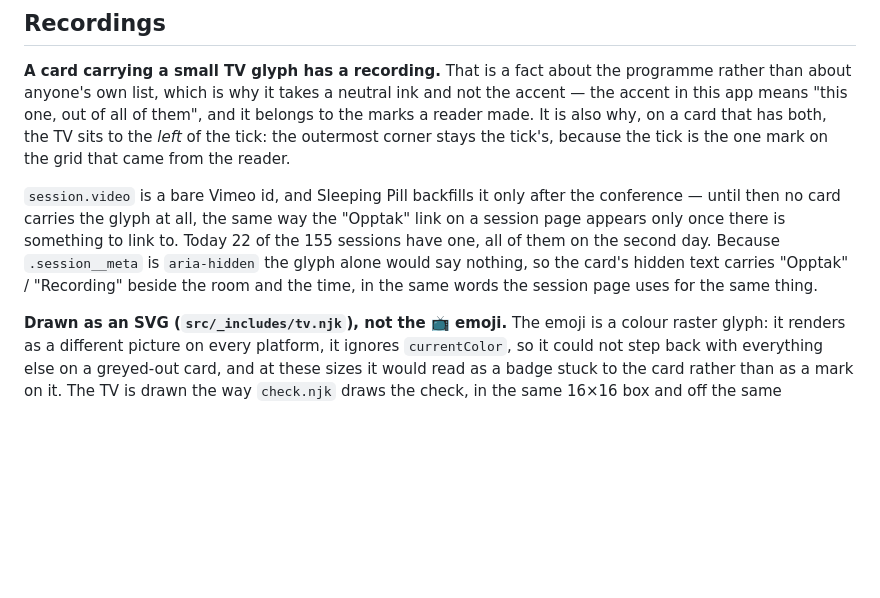
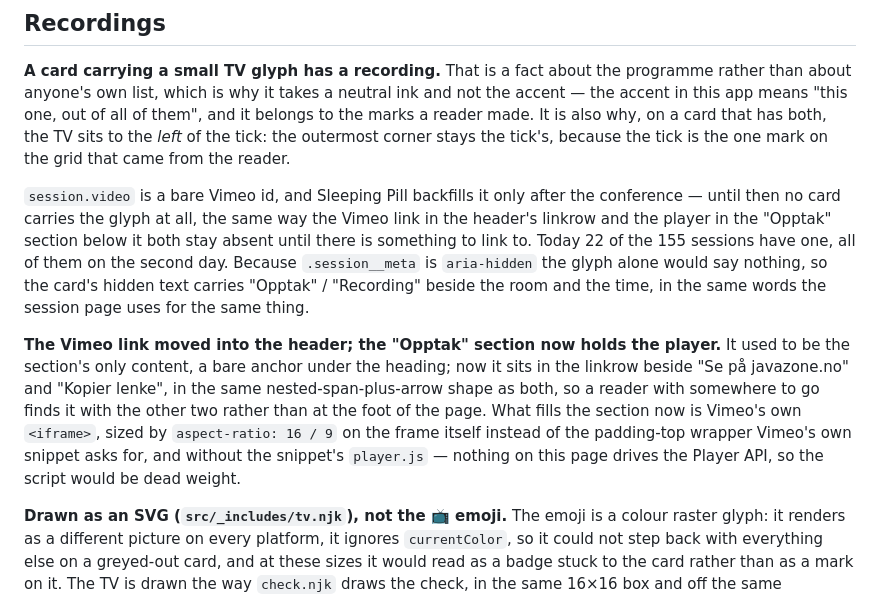
Before and after one commit to Kodeklang/javazone-calendar, a Markdown page: README.md, the part around the change. Drawn GitHub-style; blank space fills up the shorter version.

Commit message:
Update Recordings section for header link
The Vimeo link now lives in the header linkrow; the Opptak
section holds the embedded player instead of a bare anchor.

The passage comparing the card's TV glyph to the session page named
only the link as what appears once video is backfilled. Both the link
and the player are gated on it, independently, so both are named.

Co-Authored-By: Claude Opus 5 (1M context) <noreply@anthropic.com>
Claude-Session: https://claude.ai/code/session_01HSbXq4biw3dURtQxTmzUjF

```diff
--- a/README.md
+++ b/README.md
@@ -435,11 +435,22 @@ tick's, because the tick is the one mark on the grid that came from the reader.
 
 `session.video` is a bare Vimeo id, and Sleeping Pill backfills it only after the
 conference — until then no card carries the glyph at all, the same way the
-"Opptak" link on a session page appears only once there is something to link to.
-Today 22 of the 155 sessions have one, all of them on the second day. Because
-`.session__meta` is `aria-hidden` the glyph alone would say nothing, so the
-card's hidden text carries "Opptak" / "Recording" beside the room and the time,
-in the same words the session page uses for the same thing.
+Vimeo link in the header's linkrow and the player in the "Opptak" section below
+it both stay absent until there is something to link to. Today 22 of the 155
+sessions have one, all of them on the second day. Because `.session__meta` is
+`aria-hidden` the glyph alone would say nothing, so the card's hidden text
+carries "Opptak" / "Recording" beside the room and the time, in the same words
+the session page uses for the same thing.
+
+**The Vimeo link moved into the header; the "Opptak" section now holds the
+player.** It used to be the section's only content, a bare anchor under the
+heading; now it sits in the linkrow beside "Se på javazone.no" and "Kopier
+lenke", in the same nested-span-plus-arrow shape as both, so a reader with
+somewhere to go finds it with the other two rather than at the foot of the
+page. What fills the section now is Vimeo's own `<iframe>`, sized by
+`aspect-ratio: 16 / 9` on the frame itself instead of the padding-top wrapper
+Vimeo's own snippet asks for, and without the snippet's `player.js` — nothing
+on this page drives the Player API, so the script would be dead weight.
 
 **Drawn as an SVG (`src/_includes/tv.njk`), not the 📺 emoji.** The emoji is a
 colour raster glyph: it renders as a different picture on every platform, it
```
